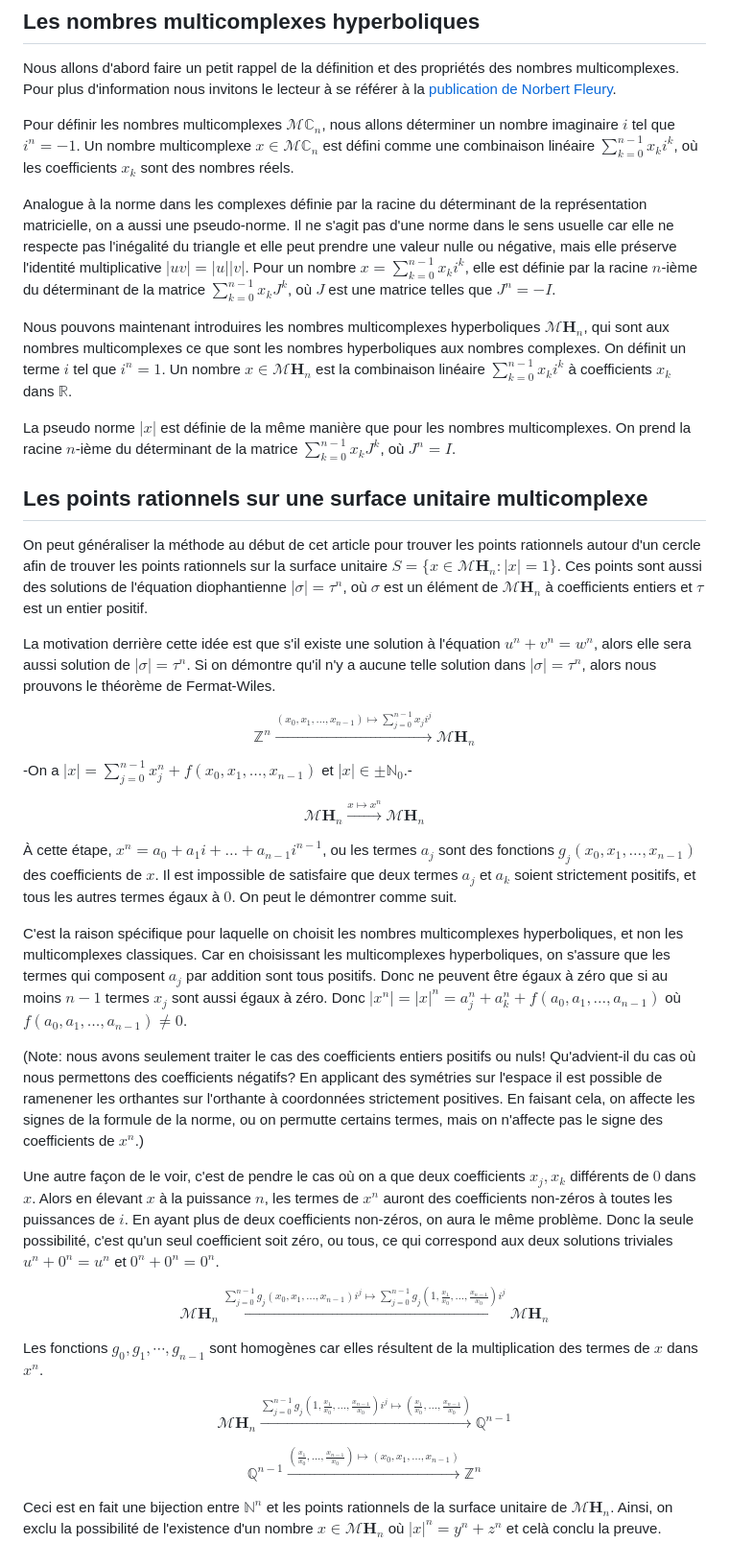
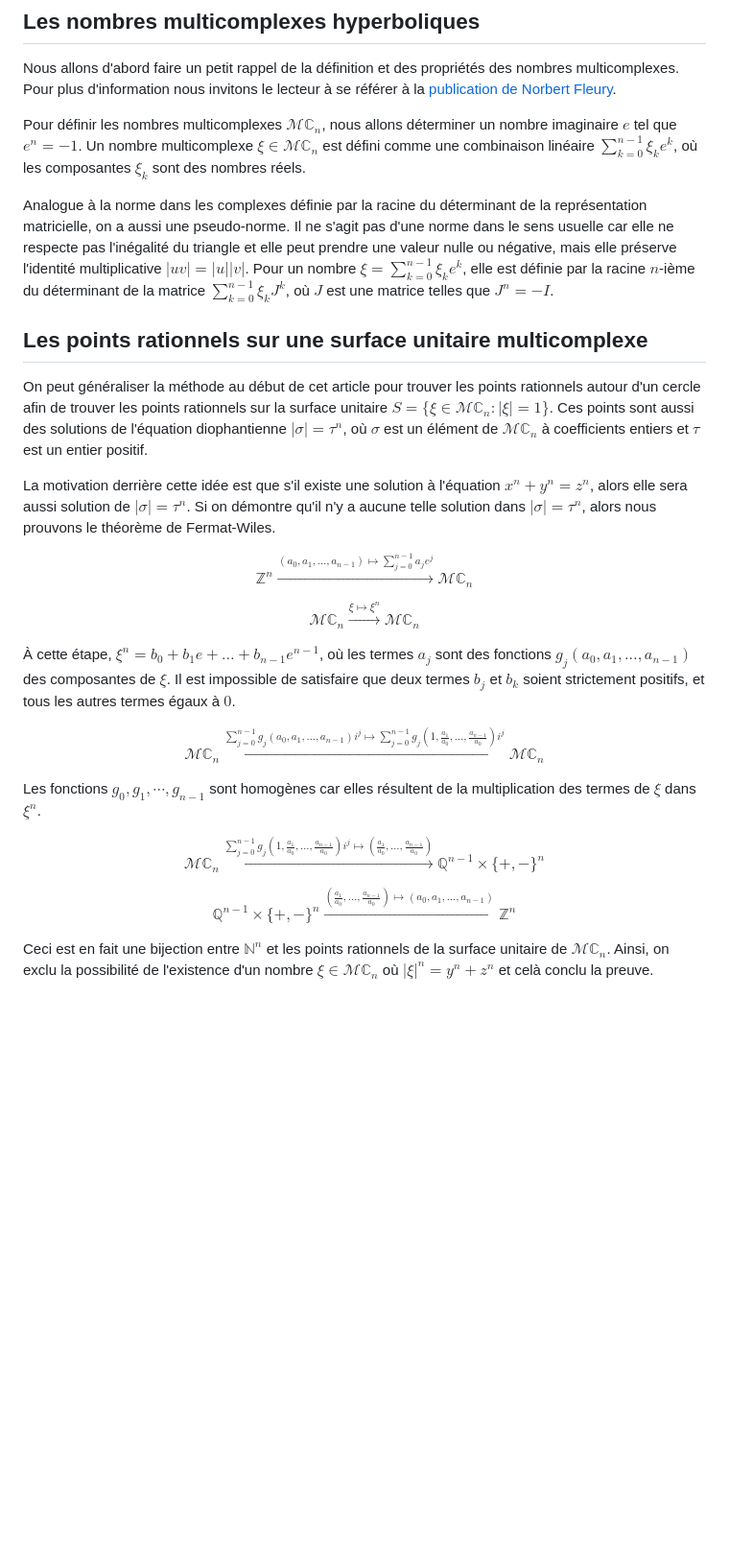
Before and after one commit to nicolasblackburn/Fermat, a Markdown page: src/www/index.md, the part around one of its changes. Shown at 96% size. GitHub-like rendering; blank space fills up the shorter version.

Commit message:
Appliquer des corrections

```diff
--- a/src/www/index.md
+++ b/src/www/index.md
@@ -73,57 +75,44 @@ C'est pour cette raison que la bijection précédente nous assure que toutes les
 
 Nous allons d'abord faire un petit rappel de la définition et des propriétés des nombres multicomplexes. Pour plus d'information nous invitons le lecteur à se référer à la [publication de Norbert Fleury](http://www.sciencedirect.com/science/article/pii/S0022247X83714101/pdf?md5=99c473b97d70da5a165a55850a33d7ea&pid=1-s2.0-S0022247X83714101-main.pdf).
 
-Pour définir les nombres multicomplexes $\mathcal{M}\mathbb{C}_n$, nous allons déterminer un nombre imaginaire $i$ tel que $i^n = -1$. Un nombre multicomplexe $x \in \mathcal{M}\mathbb{C}_n$ est défini comme une combinaison linéaire $\sum_{k=0}^{n-1}x_k i^k$, où les coefficients $x_k$ sont des nombres réels.
+Pour définir les nombres multicomplexes $\mathcal{M}\mathbb{C}_n$, nous allons déterminer un nombre imaginaire $e$ tel que $e^n = -1$. Un nombre multicomplexe $\xi \in \mathcal{M}\mathbb{C}_n$ est défini comme une combinaison linéaire $\sum_{k=0}^{n-1}\xi_k e^k$, où les composantes $\xi_k$ sont des nombres réels.
 
-Analogue à la norme dans les complexes définie par la racine du déterminant de la représentation matricielle, on a aussi une pseudo-norme. Il ne s'agit pas d'une norme dans le sens usuelle car elle ne respecte pas l'inégalité du triangle et elle peut prendre une valeur nulle ou négative, mais elle préserve l'identité multiplicative $|uv| = |u||v|$. Pour un nombre $x = \sum_{k=0}^{n-1}{x_k i^k}$, elle est définie par la racine $n$-ième du déterminant de la matrice $\sum_{k=0}^{n-1}{x_k J^k}$, où $J$ est une matrice telles que $J^n = -I$.
-
-Nous pouvons maintenant introduires les nombres multicomplexes hyperboliques $\mathcal{M}\mathbf{H}_n$, qui sont aux nombres multicomplexes ce que sont les nombres hyperboliques aux nombres complexes. On définit un terme $i$ tel que $i^n = 1$. Un nombre $x \in \mathcal{M}\mathbf{H}_n$ est la combinaison linéaire $\sum_{k=0}^{n-1}x_k i^k$ à coefficients $x_k$ dans $\mathbb{R}$.
-
-La pseudo norme $|x|$ est définie de la même manière que pour les nombres multicomplexes. On prend la racine $n$-ième du déterminant de la matrice $\sum_{k=0}^{n-1}{x_k J^k}$, où $J^n = I$.
+Analogue à la norme dans les complexes définie par la racine du déterminant de la représentation matricielle, on a aussi une pseudo-norme. Il ne s'agit pas d'une norme dans le sens usuelle car elle ne respecte pas l'inégalité du triangle et elle peut prendre une valeur nulle ou négative, mais elle préserve l'identité multiplicative $|uv| = |u||v|$. Pour un nombre $\xi = \sum_{k=0}^{n-1}{\xi_k e^k}$, elle est définie par la racine $n$-ième du déterminant de la matrice $\sum_{k=0}^{n-1}{\xi_k J^k}$, où $J$ est une matrice telles que $J^n = -I$.
 
 ## Les points rationnels sur une surface unitaire multicomplexe
 
-On peut généraliser la méthode au début de cet article pour trouver les points rationnels autour d'un cercle afin de trouver les points rationnels sur la surface unitaire $S = \{x \in \mathcal{M}\mathbf{H}_n: |x| = 1\}$. Ces points sont aussi des solutions de l'équation diophantienne $|\sigma| = \tau^n$, où $\sigma$ est un élément de $\mathcal{M}\mathbf{H}_n$ à coefficients entiers et $\tau$ est un entier positif.
+On peut généraliser la méthode au début de cet article pour trouver les points rationnels autour d'un cercle afin de trouver les points rationnels sur la surface unitaire $S = \{\xi \in \mathcal{M}\mathbb{C}_n: |\xi| = 1\}$. Ces points sont aussi des solutions de l'équation diophantienne $|\sigma| = \tau^n$, où $\sigma$ est un élément de $\mathcal{M}\mathbb{C}_n$ à coefficients entiers et $\tau$ est un entier positif.
 
-La motivation derrière cette idée est que s'il existe une solution à l'équation $u^n + v^n = w^n$, alors elle sera aussi solution de $|\sigma| = \tau^n$. Si on démontre qu'il n'y a aucune telle solution dans $|\sigma| = \tau^n$, alors nous prouvons le théorème de Fermat-Wiles.
+La motivation derrière cette idée est que s'il existe une solution à l'équation $x^n + y^n = z^n$, alors elle sera aussi solution de $|\sigma| = \tau^n$. Si on démontre qu'il n'y a aucune telle solution dans $|\sigma| = \tau^n$, alors nous prouvons le théorème de Fermat-Wiles.
 
 $$
-\mathbb{Z}^n \xrightarrow{(x_0, x_1, \dots, x_{n-1}) \mapsto \sum_{j=0}^{n-1}x_j i^j} \mathcal{M}\mathbf{H}_n
-$$
-
--On a $|x| = \sum_{j=0}^{n-1}x_{j}^n + f(x_0, x_1, \dots, x_{n-1})$ et $|x| \in \pm \mathbb{N}_0$.-
-
-$$
- \mathcal{M}\mathbf{H}_n\xrightarrow{x \mapsto x^n} \mathcal{M}\mathbf{H}_n
-$$
-
-À cette étape, $x^n = a_0 + a_1i + \dots + a_{n-1}i^{n-1}$, ou les termes $a_j$ sont des fonctions $g_j(x_0, x_1, \dots, x_{n-1})$ des coefficients de $x$. Il est impossible de satisfaire que deux termes $a_j$ et $a_k$ soient strictement positifs, et tous les autres termes égaux à $0$. On peut le démontrer comme suit.
-
-C'est la raison spécifique pour laquelle on choisit les nombres multicomplexes hyperboliques, et non les multicomplexes classiques. Car en choisissant les multicomplexes hyperboliques, on s'assure que les termes qui composent $a_j$ par addition sont tous positifs. Donc ne peuvent être égaux à zéro que si au moins $n-1$ termes  $x_j$ sont aussi égaux à zéro. Donc $|x^n| = |x|^n = a_j^n + a_k^n + f(a_0, a_1, \dots, a_{n-1})$ où $f(a_0, a_1, \dots, a_{n-1}) \neq 0$.
-
-(Note: nous avons seulement traiter le cas des coefficients entiers positifs ou nuls! Qu'advient-il du cas où nous permettons des coefficients négatifs? En applicant des symétries sur l'espace il est possible de ramenener les orthantes sur l'orthante à coordonnées strictement positives. En faisant cela, on affecte les signes de la formule de la norme, ou on permutte certains termes, mais on n'affecte pas le signe des coefficients de $x^n$.)
-
-Une autre façon de le voir, c'est de pendre le cas où on a que deux coefficients $x_j, x_k$ différents de $0$ dans $x$. Alors en élevant $x$ à la puissance $n$, les termes de $x^n$ auront des coefficients non-zéros à toutes les puissances de $i$. En ayant plus de deux coefficients non-zéros, on aura le même problème. Donc la seule possibilité, c'est qu'un seul coefficient soit zéro, ou tous, ce qui correspond aux deux solutions triviales $u^n + 0^n = u^n$ et $0^n + 0^n = 0^n$.
-
-
-$$
- \mathcal{M}\mathbf{H}_n \xrightarrow{
-\sum_{j=0}^{n-1}{g_j(x_0, x_1, \dots, x_{n-1})i^j}
-\mapsto
-\sum_{j=0}^{n-1}{g_j(1, \frac{x_1}{x_0}, \dots, \frac{x_{n-1}}{x_0})i^j}
-} \mathcal{M}\mathbf{H}_n
-$$
-
-Les fonctions $g_0, g_1, \cdots, g_{n-1}$ sont homogènes car elles résultent de la multiplication des termes de $x$ dans $x^n$.
-
-$$
- \mathcal{M}\mathbf{H}_n\xrightarrow{
-\sum_{j=0}^{n-1}{g_j(1, \frac{x_1}{x_0}, \dots, \frac{x_{n-1}}{x_0})i^j}
-\mapsto (\frac{x_1}{x_0}, \dots, \frac{x_{n-1}}{x_0})} \mathbb{Q}^{n-1}
+\mathbb{Z}^n \xrightarrow{(a_0, a_1, \dots, a_{n-1}) \mapsto \sum_{j=0}^{n-1}a_j e^j} \mathcal{M}\mathbb{C}_n
 $$
 
 $$
-\mathbb{Q}^{n-1} \xrightarrow{(\frac{x_1}{x_0}, \dots, \frac{x_{n-1}}{x_0}) \mapsto (x_0, x_1, \dots, x_{n-1})} \mathbb{Z}^n
+ \mathcal{M}\mathbb{C}_n\xrightarrow{\xi \mapsto \xi^n} \mathcal{M}\mathbb{C}_n
 $$
 
-Ceci est en fait une bijection entre $\mathbb{N}^n$ et les points rationnels de la surface unitaire de $\mathcal{M}\mathbf{H}_n$. Ainsi, on exclu la possibilité de l'existence d'un nombre $x \in \mathcal{M}\mathbf{H}_n$ où $|x|^n = y^n + z^n$ et celà conclu la preuve.
+À cette étape, $\xi^n = b_0 + b_1e + \dots + b_{n-1}e^{n-1}$, où les termes $a_j$ sont des fonctions $g_j(a_0, a_1, \dots, a_{n-1})$ des composantes de $\xi$. Il est impossible de satisfaire que deux termes $b_j$ et $b_k$ soient strictement positifs, et tous les autres termes égaux à $0$.
+
+$$
+ \mathcal{M}\mathbb{C}_n \xrightarrow{
+\sum_{j=0}^{n-1}{g_j(a_0, a_1, \dots, a_{n-1})i^j}
+\mapsto
+\sum_{j=0}^{n-1}{g_j(1, \frac{a_1}{a_0}, \dots, \frac{a_{n-1}}{a_0})i^j}
+} \mathcal{M}\mathbb{C}_n
+$$
+
+Les fonctions $g_0, g_1, \cdots, g_{n-1}$ sont homogènes car elles résultent de la multiplication des termes de $\xi$ dans $\xi^n$.
+
+$$
+ \mathcal{M}\mathbb{C}_n\xrightarrow{
+\sum_{j=0}^{n-1}{g_j(1, \frac{a_1}{a_0}, \dots, \frac{a_{n-1}}{a_0})i^j}
+\mapsto (\frac{a_1}{a_0}, \dots, \frac{a_{n-1}}{a_0})} \mathbb{Q}^{n-1} \times \{+, -\}^n
+$$
+
+$$
+\mathbb{Q}^{n-1} \times \{+,-\}^n \xrightarrow{(\frac{a_1}{a_0}, \dots, \frac{a_{n-1}}{a_0}) \mapsto (a_0, a_1, \dots, a_{n-1})} \mathbb{Z}^n
+$$
+
+Ceci est en fait une bijection entre $\mathbb{N}^n$ et les points rationnels de la surface unitaire de $\mathcal{M}\mathbb{C}_n$. Ainsi, on exclu la possibilité de l'existence d'un nombre $\xi \in \mathcal{M}\mathbb{C}_n$ où $|\xi|^n = y^n + z^n$ et celà conclu la preuve.
```
Also changed, not shown: other parts of src/www/index.md (+11 -9 lines).
